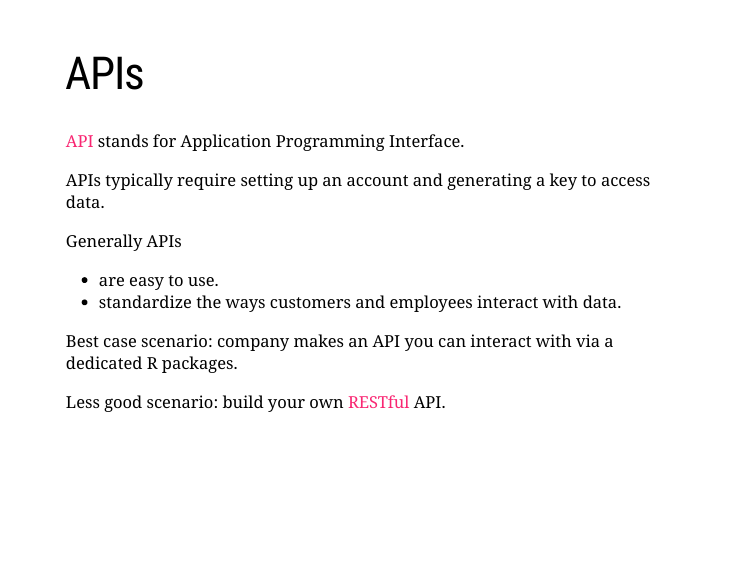
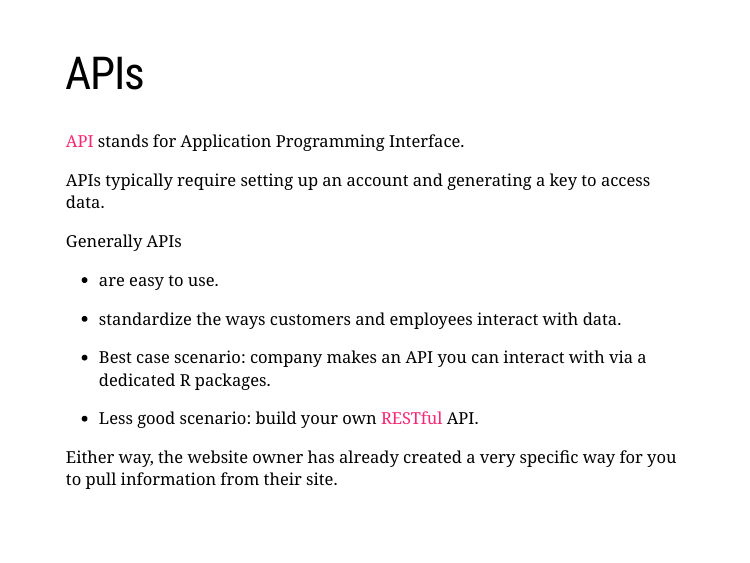
Before and after one commit to rfgordonjr/useR_atl_webscraping, an R Markdown document (useR_atl_webscraping.Rmd): page 7 of 38. Rendered offline with R 4.5, knitr and Pandoc, with nearby package versions; the slides are laid out offline by our stand-in for remark.js, each with all of its steps uncovered, in fonts that may differ from those the slides ask for, and without slide numbers, shadows or browser add-ons; some code elsewhere in the file could not run offline; common packages that the code uses without loading them are loaded.

Commit message:
Edited API slide.

```diff
--- a/useR_atl_webscraping.Rmd
+++ b/useR_atl_webscraping.Rmd
@@ -104,9 +104,10 @@ Generally APIs
 - are easy to use.
 - standardize the ways customers and employees interact with data.
 
-Best case scenario: company makes an API you can interact with via a dedicated R packages.
+- Best case scenario: company makes an API you can interact with via a dedicated R packages.
+- Less good scenario: build your own [RESTful](https://www.tutorialspoint.com/restful/) API.
 
-Less good scenario: build your own [RESTful](https://www.tutorialspoint.com/restful/) API.
+Either way, the website owner has already created a very specific way for you to pull information from their site.
 
 ---
 
```
